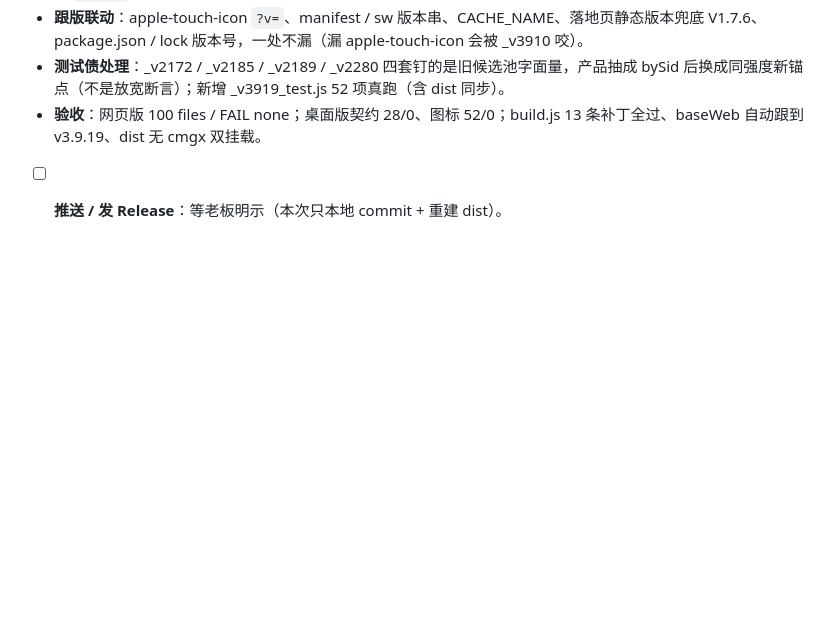
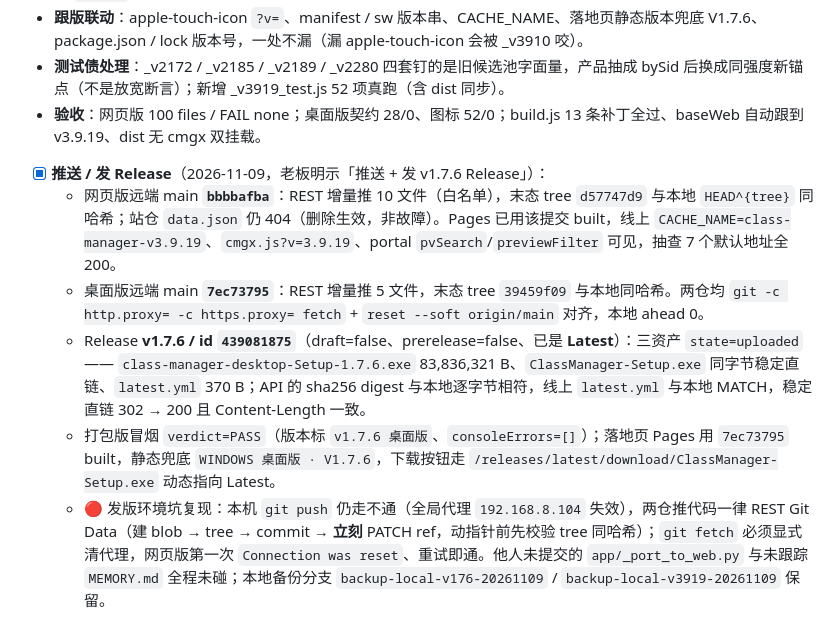
Before and after one commit to cheeeom/class-manager-desktop, a Markdown page: PROGRESS.md, the part around the change. Drawn GitHub-style; blank space fills up the shorter version.

Commit message:
PROGRESS: v1.7.6 已发布为 Latest（Release 439081875 + 四路服务器验收）

```diff
--- a/PROGRESS.md
+++ b/PROGRESS.md
@@ -314,4 +314,9 @@
 - **跟版联动**：apple-touch-icon `?v=`、manifest / sw 版本串、CACHE_NAME、落地页静态版本兜底 V1.7.6、package.json / lock 版本号，一处不漏（漏 apple-touch-icon 会被 _v3910 咬）。
 - **测试债处理**：_v2172 / _v2185 / _v2189 / _v2280 四套钉的是旧候选池字面量，产品抽成 bySid 后换成同强度新锚点（不是放宽断言）；新增 _v3919_test.js 52 项真跑（含 dist 同步）。
 - **验收**：网页版 100 files / FAIL none；桌面版契约 28/0、图标 52/0；build.js 13 条补丁全过、baseWeb 自动跟到 v3.9.19、dist 无 cmgx 双挂载。
-- [ ] **推送 / 发 Release**：等老板明示（本次只本地 commit + 重建 dist）。
+- [x] **推送 / 发 Release**（2026-11-09，老板明示「推送 + 发 v1.7.6 Release」）：
+  - 网页版远端 main **`bbbbafba`**：REST 增量推 10 文件（白名单），末态 tree `d57747d9` 与本地 `HEAD^{tree}` 同哈希；站仓 `data.json` 仍 404（删除生效，非故障）。Pages 已用该提交 built，线上 `CACHE_NAME=class-manager-v3.9.19`、`cmgx.js?v=3.9.19`、portal `pvSearch`/`previewFilter` 可见，抽查 7 个默认地址全 200。
+  - 桌面版远端 main **`7ec73795`**：REST 增量推 5 文件，末态 tree `39459f09` 与本地同哈希。两仓均 `git -c http.proxy= -c https.proxy= fetch` + `reset --soft origin/main` 对齐，本地 ahead 0。
+  - Release **v1.7.6 / id `439081875`**（draft=false、prerelease=false、已是 **Latest**）：三资产 `state=uploaded` —— `class-manager-desktop-Setup-1.7.6.exe` 83,836,321 B、`ClassManager-Setup.exe` 同字节稳定直链、`latest.yml` 370 B；API 的 sha256 digest 与本地逐字节相符，线上 `latest.yml` 与本地 MATCH，稳定直链 302 → 200 且 Content-Length 一致。
+  - 打包版冒烟 `verdict=PASS`（版本标 `v1.7.6 桌面版`、`consoleErrors=[]`）；落地页 Pages 用 `7ec73795` built，静态兜底 `WINDOWS 桌面版 · V1.7.6`，下载按钮走 `/releases/latest/download/ClassManager-Setup.exe` 动态指向 Latest。
+  - 🔴 发版环境坑复现：本机 `git push` 仍走不通（全局代理 `192.168.8.104` 失效），两仓推代码一律 REST Git Data（建 blob → tree → commit → **立刻** PATCH ref，动指针前先校验 tree 同哈希）；`git fetch` 必须显式清代理，网页版第一次 `Connection was reset`、重试即通。他人未提交的 `app/_port_to_web.py` 与未跟踪 `MEMORY.md` 全程未碰；本地备份分支 `backup-local-v176-20261109` / `backup-local-v3919-20261109` 保留。
```
